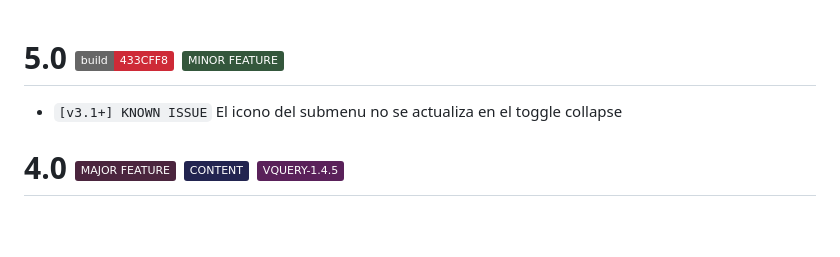
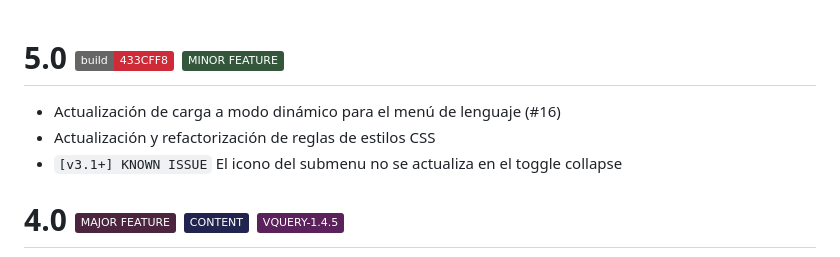
Before and after one commit to esckelethor/knotes, a Markdown page: CHANGELOG.md, the part around the change. Drawn GitHub-style; badges without logos; blank space fills up the shorter version.

Commit message:
update changelog build

```diff
--- a/CHANGELOG.md
+++ b/CHANGELOG.md
@@ -1,4 +1,6 @@
 # 5.0 ![BUILD](https://img.shields.io/badge/build-433CFF8-black?labelColor=666&color=CE2A37) ![MINOR_FEATURE](https://img.shields.io/badge/MINOR%20FEATURE-34573C)
+- Actualización de carga a modo dinámico para el menú de lenguaje (#16)
+- Actualización y refactorización de reglas de estilos CSS
 - `[v3.1+] KNOWN ISSUE` El icono del submenu no se actualiza en el toggle collapse
 
 # 4.0 ![MAJOR_FEATURE](https://img.shields.io/badge/MAJOR%20FEATURE-4B253E) ![CONTENT](https://img.shields.io/badge/CONTENT-222450) ![VQUERY](https://img.shields.io/badge/VQUERY--1.4.5-5A215A)
```
